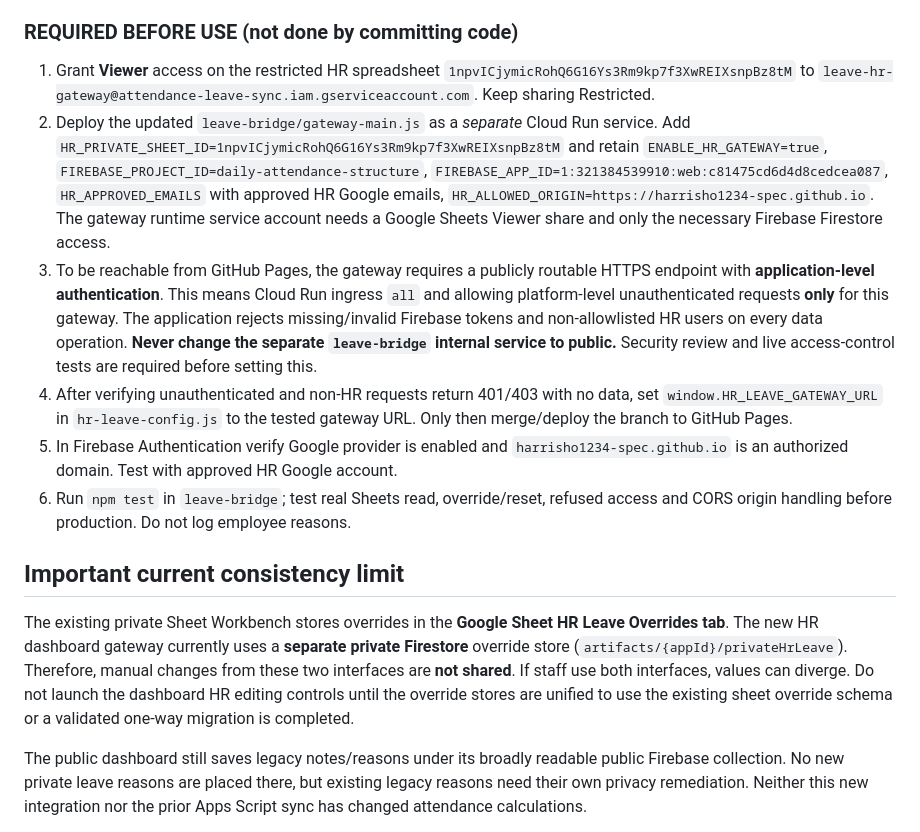
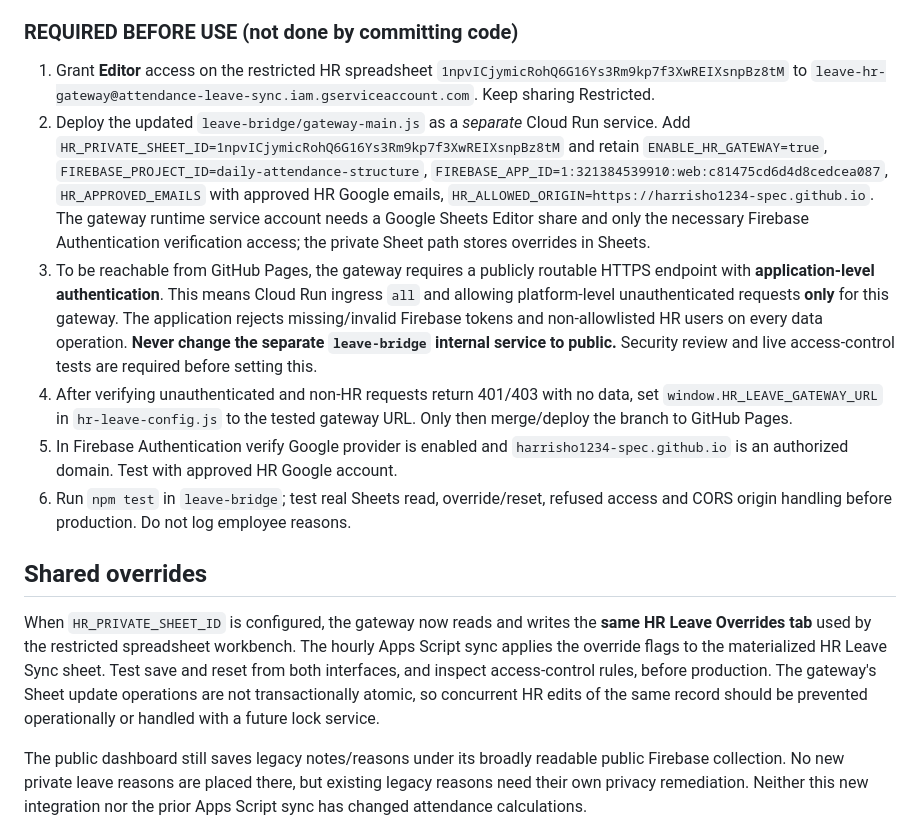
Before and after one commit to harrisho1234-spec/Employee-Attendance, a Markdown page: leave-bridge/HR_DASHBOARD_DEPLOYMENT.md, the part around the change. Rendered like a GitHub page.

Commit message:
Document unified Sheet override access and deployment safety checks

```diff
--- a/leave-bridge/HR_DASHBOARD_DEPLOYMENT.md
+++ b/leave-bridge/HR_DASHBOARD_DEPLOYMENT.md
@@ -6,15 +6,15 @@ The existing Employee Attendance dashboard now links to `hr-leave.html`. This pa
 The Node HR gateway now supports directly reading the **restricted** HR Leave Sync spreadsheet via `HR_PRIVATE_SHEET_ID`, bypassing the internal Cloud Run bridge and its 404 network issue. Every HR API call checks a verified Firebase ID token and an approved-email allowlist **on the server**. No spreadsheet ID token, Google Cloud service account key, or private reason is embedded in the static site.
 
 ### REQUIRED BEFORE USE (not done by committing code)
-1. Grant **Viewer** access on the restricted HR spreadsheet `1npvICjymicRohQ6G16Ys3Rm9kp7f3XwREIXsnpBz8tM` to `leave-hr-gateway@attendance-leave-sync.iam.gserviceaccount.com`. Keep sharing Restricted.
-2. Deploy the updated `leave-bridge/gateway-main.js` as a *separate* Cloud Run service. Add `HR_PRIVATE_SHEET_ID=1npvICjymicRohQ6G16Ys3Rm9kp7f3XwREIXsnpBz8tM` and retain `ENABLE_HR_GATEWAY=true`, `FIREBASE_PROJECT_ID=daily-attendance-structure`, `FIREBASE_APP_ID=1:321384539910:web:c81475cd6d4d8cedcea087`, `HR_APPROVED_EMAILS` with approved HR Google emails, `HR_ALLOWED_ORIGIN=https://harrisho1234-spec.github.io`. The gateway runtime service account needs a Google Sheets Viewer share and only the necessary Firebase Firestore access.
+1. Grant **Editor** access on the restricted HR spreadsheet `1npvICjymicRohQ6G16Ys3Rm9kp7f3XwREIXsnpBz8tM` to `leave-hr-gateway@attendance-leave-sync.iam.gserviceaccount.com`. Keep sharing Restricted.
+2. Deploy the updated `leave-bridge/gateway-main.js` as a *separate* Cloud Run service. Add `HR_PRIVATE_SHEET_ID=1npvICjymicRohQ6G16Ys3Rm9kp7f3XwREIXsnpBz8tM` and retain `ENABLE_HR_GATEWAY=true`, `FIREBASE_PROJECT_ID=daily-attendance-structure`, `FIREBASE_APP_ID=1:321384539910:web:c81475cd6d4d8cedcea087`, `HR_APPROVED_EMAILS` with approved HR Google emails, `HR_ALLOWED_ORIGIN=https://harrisho1234-spec.github.io`. The gateway runtime service account needs a Google Sheets Editor share and only the necessary Firebase Authentication verification access; the private Sheet path stores overrides in Sheets.
 3. To be reachable from GitHub Pages, the gateway requires a publicly routable HTTPS endpoint with **application-level authentication**. This means Cloud Run ingress `all` and allowing platform-level unauthenticated requests **only** for this gateway. The application rejects missing/invalid Firebase tokens and non-allowlisted HR users on every data operation. **Never change the separate `leave-bridge` internal service to public.** Security review and live access-control tests are required before setting this.
 4. After verifying unauthenticated and non-HR requests return 401/403 with no data, set `window.HR_LEAVE_GATEWAY_URL` in `hr-leave-config.js` to the tested gateway URL. Only then merge/deploy the branch to GitHub Pages.
 5. In Firebase Authentication verify Google provider is enabled and `harrisho1234-spec.github.io` is an authorized domain. Test with approved HR Google account.
 6. Run `npm test` in `leave-bridge`; test real Sheets read, override/reset, refused access and CORS origin handling before production. Do not log employee reasons.
 
-## Important current consistency limit
-The existing private Sheet Workbench stores overrides in the **Google Sheet HR Leave Overrides tab**. The new HR dashboard gateway currently uses a **separate private Firestore** override store (`artifacts/{appId}/privateHrLeave`). Therefore, manual changes from these two interfaces are **not shared**. If staff use both interfaces, values can diverge. Do not launch the dashboard HR editing controls until the override stores are unified to use the existing sheet override schema or a validated one-way migration is completed.
+## Shared overrides
+When `HR_PRIVATE_SHEET_ID` is configured, the gateway now reads and writes the **same HR Leave Overrides tab** used by the restricted spreadsheet workbench. The hourly Apps Script sync applies the override flags to the materialized HR Leave Sync sheet. Test save and reset from both interfaces, and inspect access-control rules, before production. The gateway's Sheet update operations are not transactionally atomic, so concurrent HR edits of the same record should be prevented operationally or handled with a future lock service.
 
 The public dashboard still saves legacy notes/reasons under its broadly readable public Firebase collection. No new private leave reasons are placed there, but existing legacy reasons need their own privacy remediation. Neither this new integration nor the prior Apps Script sync has changed attendance calculations.
 
```
